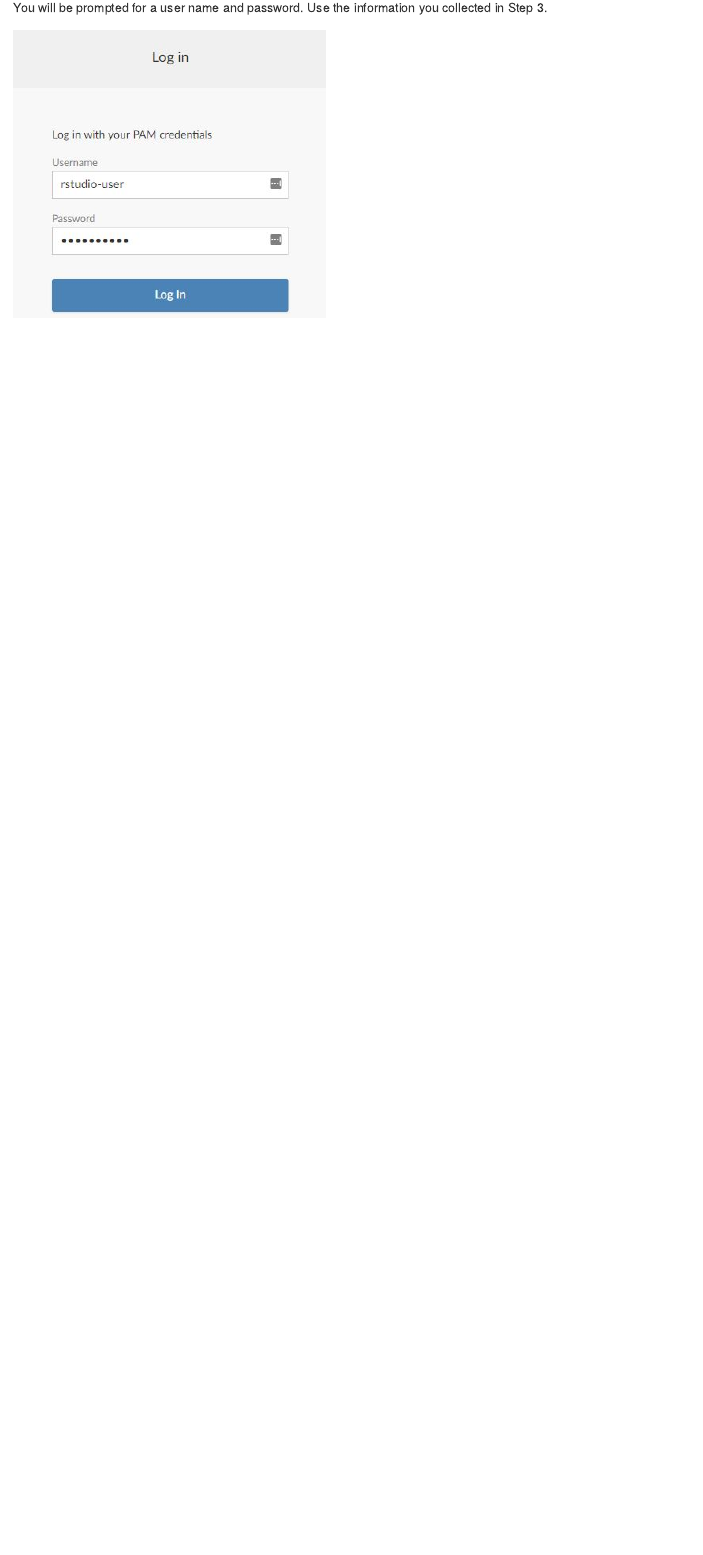
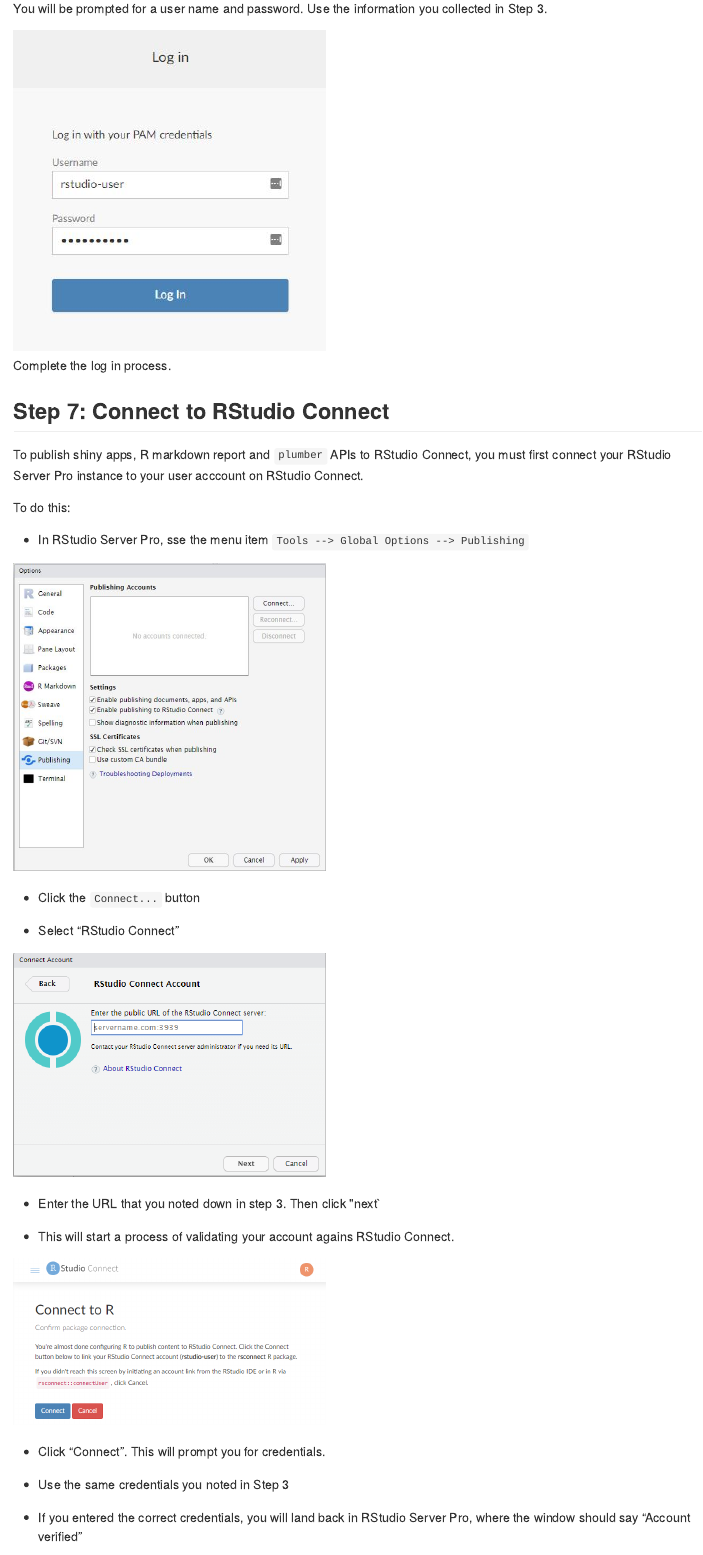
Before and after one commit to sol-eng/classroom-getting-started, an R Markdown document (README.Rmd): the page in a window 1100 px wide, from 2660 px down before the commit and from 2810 px down after it, so that both start at the same text. The pictures show the output file README.md that the author committed with the source, drawn offline in the style of GitHub.

Commit message:
Add Connect publishing instructions

```diff
--- a/README.Rmd
+++ b/README.Rmd
@@ -89,3 +95,33 @@
 
 
 Complete the log in process.
+
+
+## Step 7: Connect to RStudio Connect
+
+To publish shiny apps, R markdown report and `plumber` APIs to RStudio Connect, you must first connect your RStudio Server Pro instance to your user acccount on RStudio Connect.
+
+To do this:
+
+* In RStudio Server Pro, sse the menu item `Tools --> Global Options --> Publishing`
+
+<img src="inst/images/rsp-publishing.png" width="400px" />
+
+* Click the `Connect...` button
+
+* Select "RStudio Connect"
+
+<img src="inst/images/rsp-connect-servername.png" width="400px" />
+
+
+* Enter the URL that you noted down in step 3. Then click "next`
+
+* This will start a process of validating your account agains RStudio Connect.
+
+<img src="inst/images/rsp-connect-connect.png" width="400px" />
+
+* Click "Connect". This will prompt you for credentials.
+
+* Use the same credentials you noted in Step 3
+
+* If you entered the correct credentials, you will land back in RStudio Server Pro, where the window should say "Account verified"
```
Also changed, not shown: README.md, inst/images/publish-button.png (added), inst/images/rsc-publish.png (added), inst/images/rsp-connect-connect.png (added), inst/images/rsp-connect-servername.png (added), inst/images/rsp-connect-verified.png (added), inst/images/rsp-publishing-accounts.png (added), inst/images/rsp-publishing.png (added), README.Rmd (35 more changed lines).
